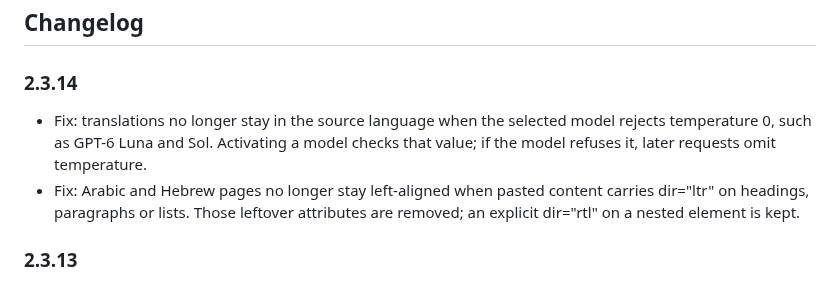
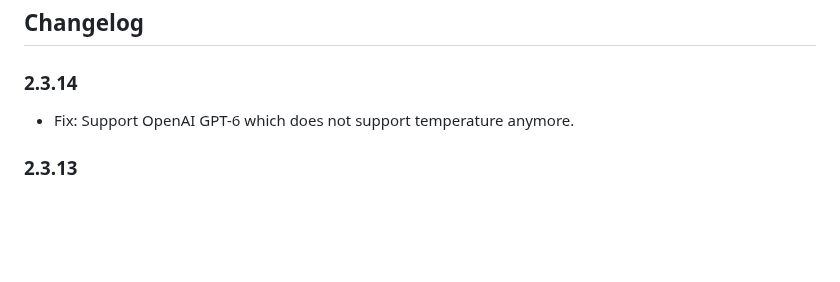
Before and after one commit to gerard-kanters/ai-translate, a Markdown page: README.md, the part around the change. Rendered like a GitHub page; blank space fills up the shorter version.

Commit message:
Shorten the 2.3.14 changelog note.
Co-authored-by: Cursor <cursoragent@cursor.com>

```diff
--- a/README.md
+++ b/README.md
@@ -212,10 +212,7 @@ AI Translate requires an API key from one of the supported providers:
 
 ### 2.3.14
 
-- Fix: translations no longer stay in the source language when the selected model rejects temperature 0, such as GPT-6 Luna and Sol. Activating a model checks that value; if the model refuses it, later requests omit temperature.
-- Fix: Arabic and Hebrew pages no longer stay left-aligned when pasted content carries dir="ltr" on headings, paragraphs or lists. Those leftover attributes are removed; an explicit dir="rtl" on a nested element is kept.
-
-
+- Fix: Support OpenAI GPT-6 which does not support temperature anymore.
 
 ### 2.3.13
 
```
